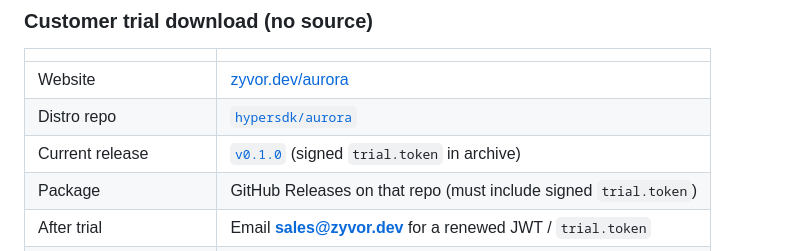
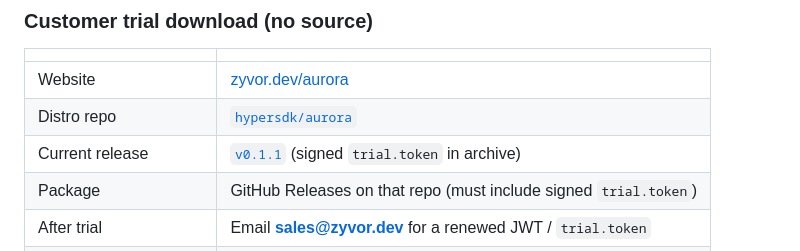
Before and after one commit to zyvorai/aurora, a Markdown page: README.md, the part around the change. Rendered like a GitHub page.

Commit message:
Docs: point trial download at v0.1.1.

```diff
--- a/README.md
+++ b/README.md
@@ -120,7 +120,7 @@ compose nginx overlay: [infra/nginx/certs/README.md](infra/nginx/certs/README.md
 |---|---|
 | Website | [zyvor.dev/aurora](https://zyvor.dev/aurora) |
 | Distro repo | [`hypersdk/aurora`](https://github.com/hypersdk/aurora) |
-| Current release | [`v0.1.0`](https://github.com/hypersdk/aurora/releases/tag/v0.1.0) (signed `trial.token` in archive) |
+| Current release | [`v0.1.1`](https://github.com/hypersdk/aurora/releases/tag/v0.1.1) (signed `trial.token` in archive) |
 | Package | GitHub Releases on that repo (must include signed `trial.token`) |
 | After trial | Email **sales@zyvor.dev** for a renewed JWT / `trial.token` |
 | How to install the token | [docs/LICENSING.md](docs/LICENSING.md) |
```
